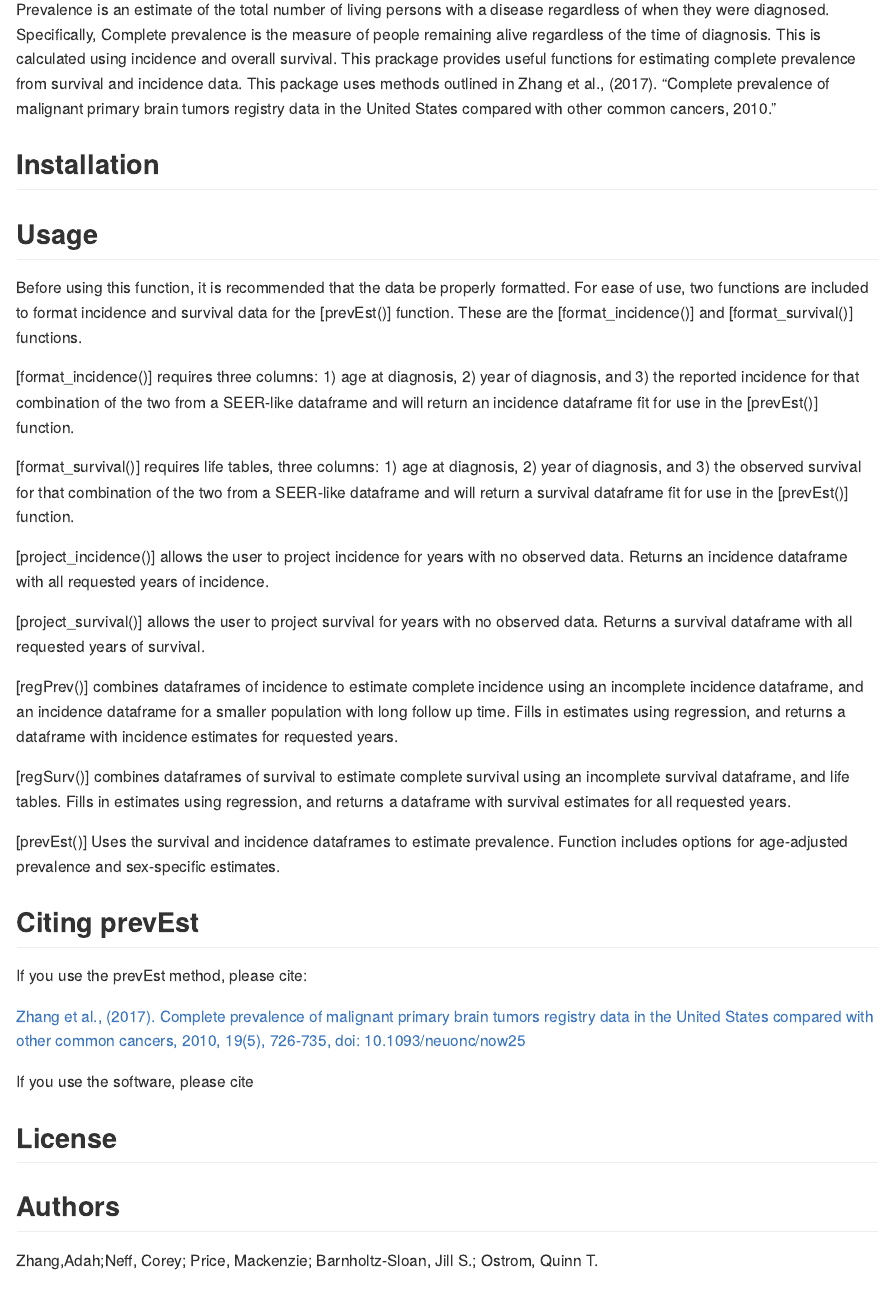
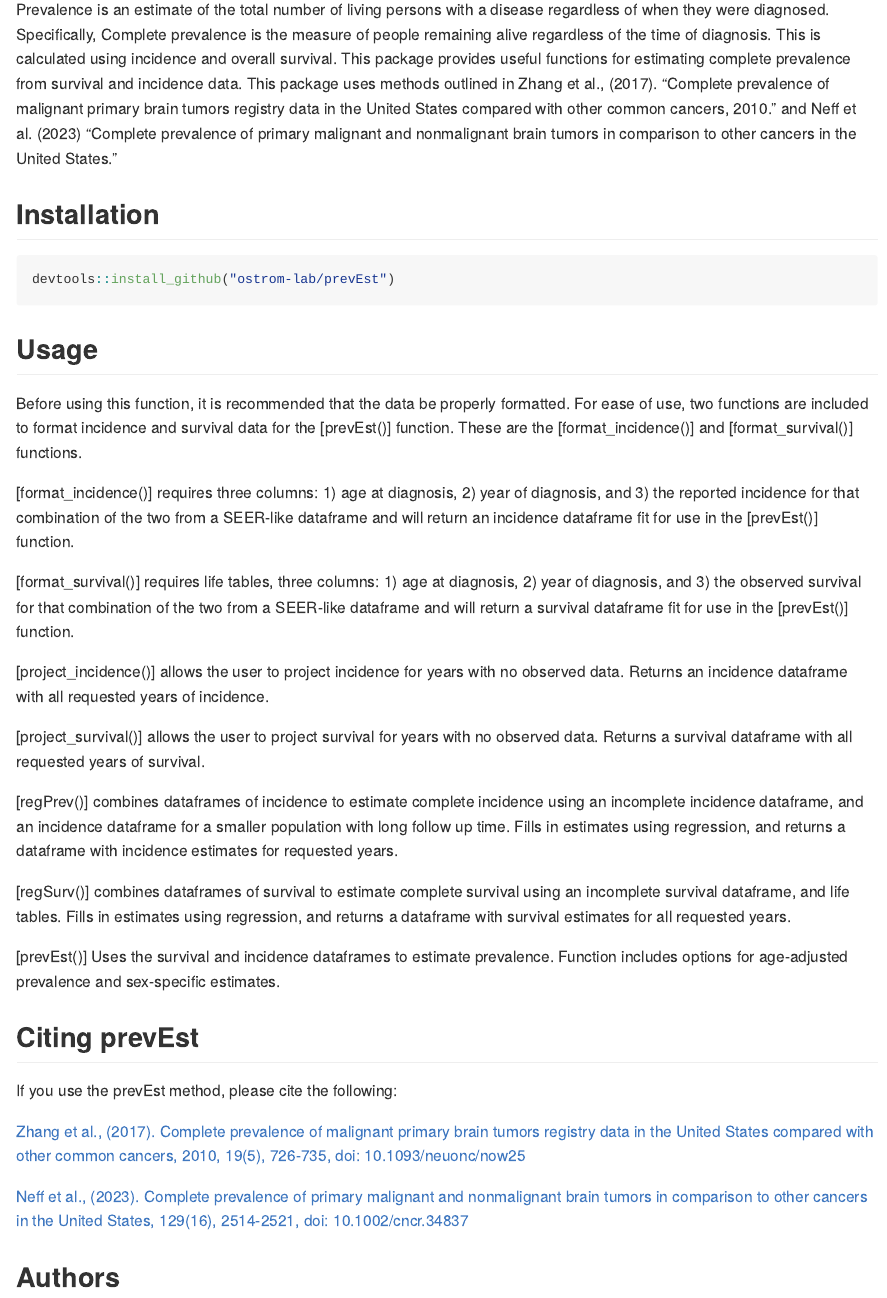
Before and after one commit to ostrom-lab/prevEst, an R Markdown document (README.Rmd): the page in a window 1100 px wide, from 220 px down. Rendered offline with R 4.5, knitr and Pandoc, with nearby package versions.

Commit message:
Update for citations and format_survival function

````diff
--- a/README.Rmd
+++ b/README.Rmd
@@ -21,15 +20,13 @@ prevEst is an R package for calculating prevalence using incomplete population-l
 
 ## Overview
 
-Prevalence is an estimate of the total number of living persons with a disease regardless of when they were diagnosed. Specifically, Complete prevalence is the measure of people remaining alive regardless of the time of diagnosis. This is calculated using incidence and overall survival. This prackage provides useful functions for estimating complete prevalence from survival and incidence data. This package uses methods outlined in Zhang et al., (2017). "Complete prevalence of malignant primary brain tumors registry data in the United States compared with other common cancers, 2010."
+Prevalence is an estimate of the total number of living persons with a disease regardless of when they were diagnosed. Specifically, Complete prevalence is the measure of people remaining alive regardless of the time of diagnosis. This is calculated using incidence and overall survival. This package provides useful functions for estimating complete prevalence from survival and incidence data. This package uses methods outlined in Zhang et al., (2017). "Complete prevalence of malignant primary brain tumors registry data in the United States compared with other common cancers, 2010." and Neff et al. (2023) "Complete prevalence of primary malignant and nonmalignant brain tumors in comparison to other cancers in the United States."
 
 
 ## Installation
 
-```{r eval=FALSE, include=FALSE}
-
-devtools::install_github()
-
+```{r echo=TRUE, eval=FALSE}
+devtools::install_github("ostrom-lab/prevEst")
 ```
 
 
@@ -53,14 +50,11 @@ Before using this function, it is recommended that the data be properly formatte
 
 ## Citing prevEst
 
-If you use the prevEst method, please cite:
+If you use the prevEst method, please cite the following:
 
 [Zhang et al., (2017). Complete prevalence of malignant primary brain tumors registry data in the United States compared with other common cancers, 2010, 19(5), 726-735, doi: 10.1093/neuonc/now25](https://doi.org/10.1093/neuonc/now252)
 
-
-If you use the software, please cite
-
-## License
+[Neff et al., (2023). Complete prevalence of primary malignant and nonmalignant brain tumors in comparison to other cancers in the United States, 129(16), 2514-2521, doi: 10.1002/cncr.34837 ](https://doi.org/10.1002/cncr.34837)
 
 ## Authors
 Zhang,Adah;Neff, Corey; Price, Mackenzie; Barnholtz-Sloan, Jill S.; Ostrom, Quinn T.
````
Also changed, not shown: R/format_survival.R (+18 -4 lines), README.md, README.Rmd (3 more changed lines), 1 other file.
